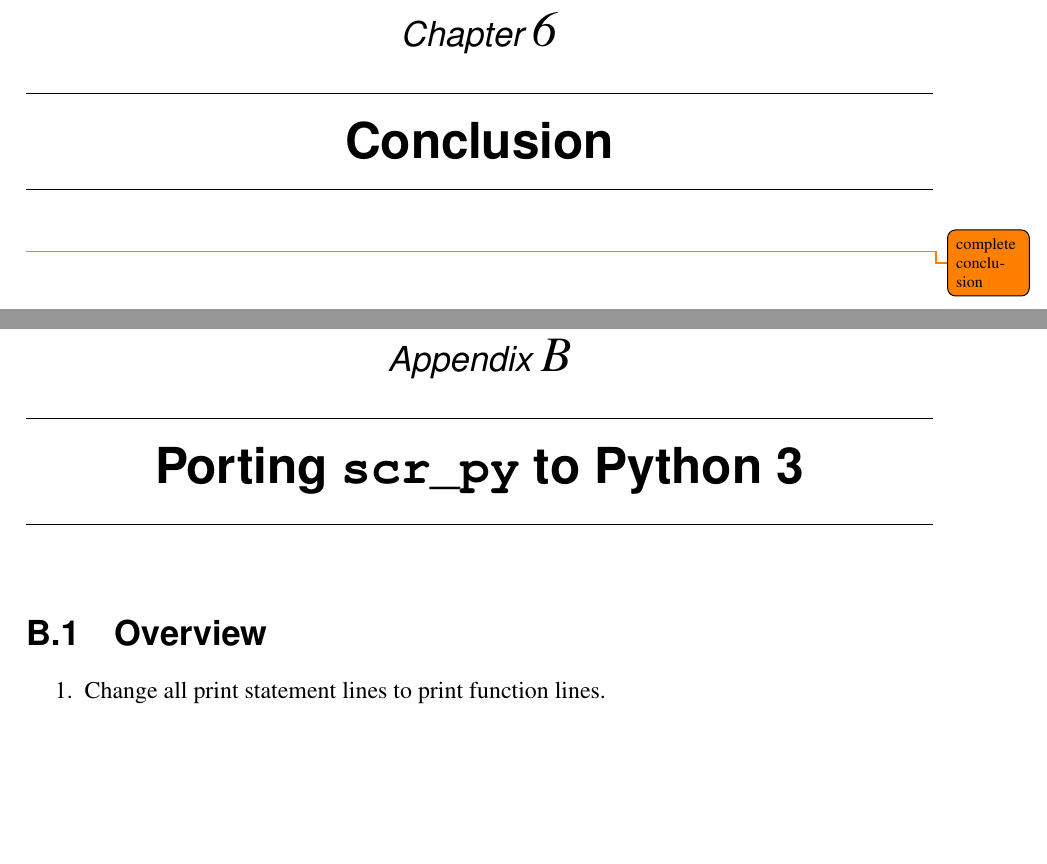
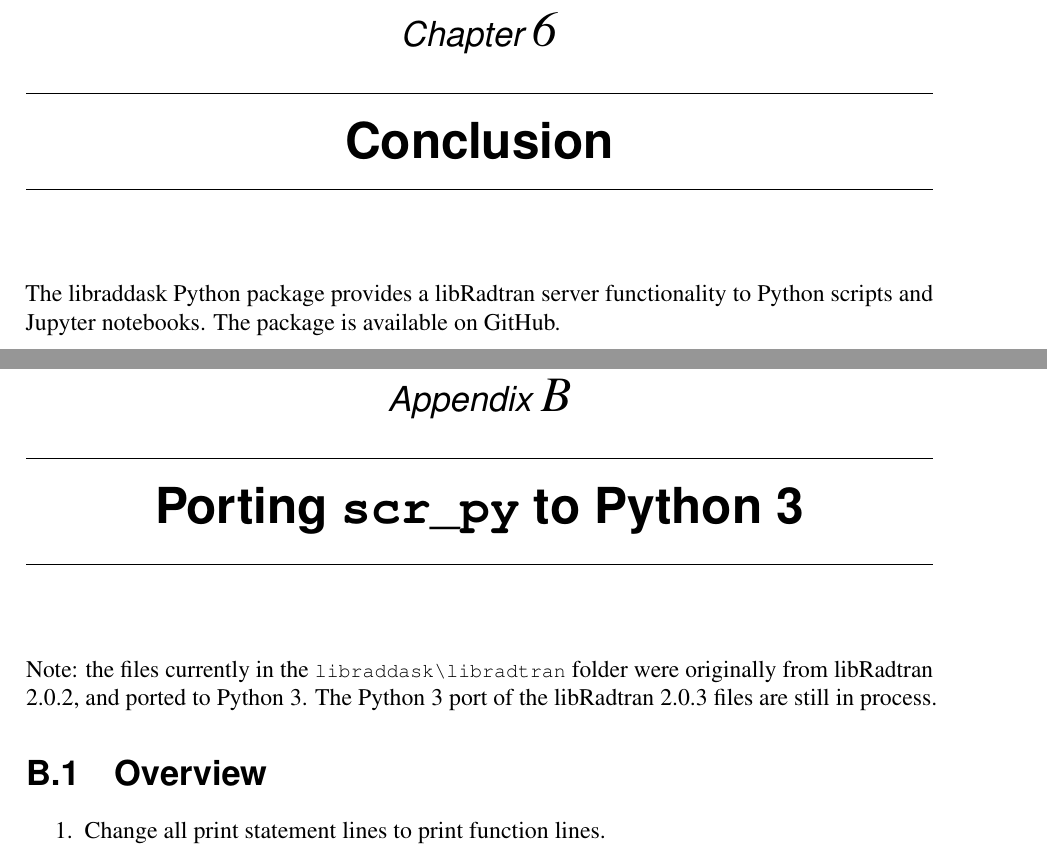
Before and after one commit to NelisW/libraddask, a LaTeX thesis (doc/Report/libradDask.tex, which reads doc/Report/c0b.tex, doc/Report/c99.tex): two parts of pages 45 and 48 of 49 before the commit and two parts of pages 44 and 47 of 48 after it, joined at a grey line, cut so that both start at the same text, the shorter picture padded with empty space. Compiled offline with pdfLaTeX.

Commit message:
minor updates to the report

```diff
--- a/doc/Report/c0b.tex
+++ b/doc/Report/c0b.tex
@@ -1,5 +1,10 @@
 \chapter{Porting \texttt{scr\_py} to Python 3}
 \label{chap:Portingscr_pytoPython3}
+
+Note: the files currently in the
+\lstinline{libraddask\libradtran}
+folder were originally from \libradtran{} 2.0.2, and ported to Python 3.
+The Python 3 port of the \libradtran{} 2.0.3 files are still in process.
 
 \section{Overview}
 \label{sec:Portingscr_pytoPython3}
--- a/doc/Report/c99.tex
+++ b/doc/Report/c99.tex
@@ -4,4 +4,4 @@
 \chapter{Conclusion}
 \label{chap:Conclusion}
 
-\todo{complete conclusion}
+The \libraddask{} Python package provides a \libradtran{} server functionality to Python scripts and Jupyter notebooks.  The package is available on GitHub.
```
Also changed, not shown: doc/Report/c00.tex (+2 -2 lines).
